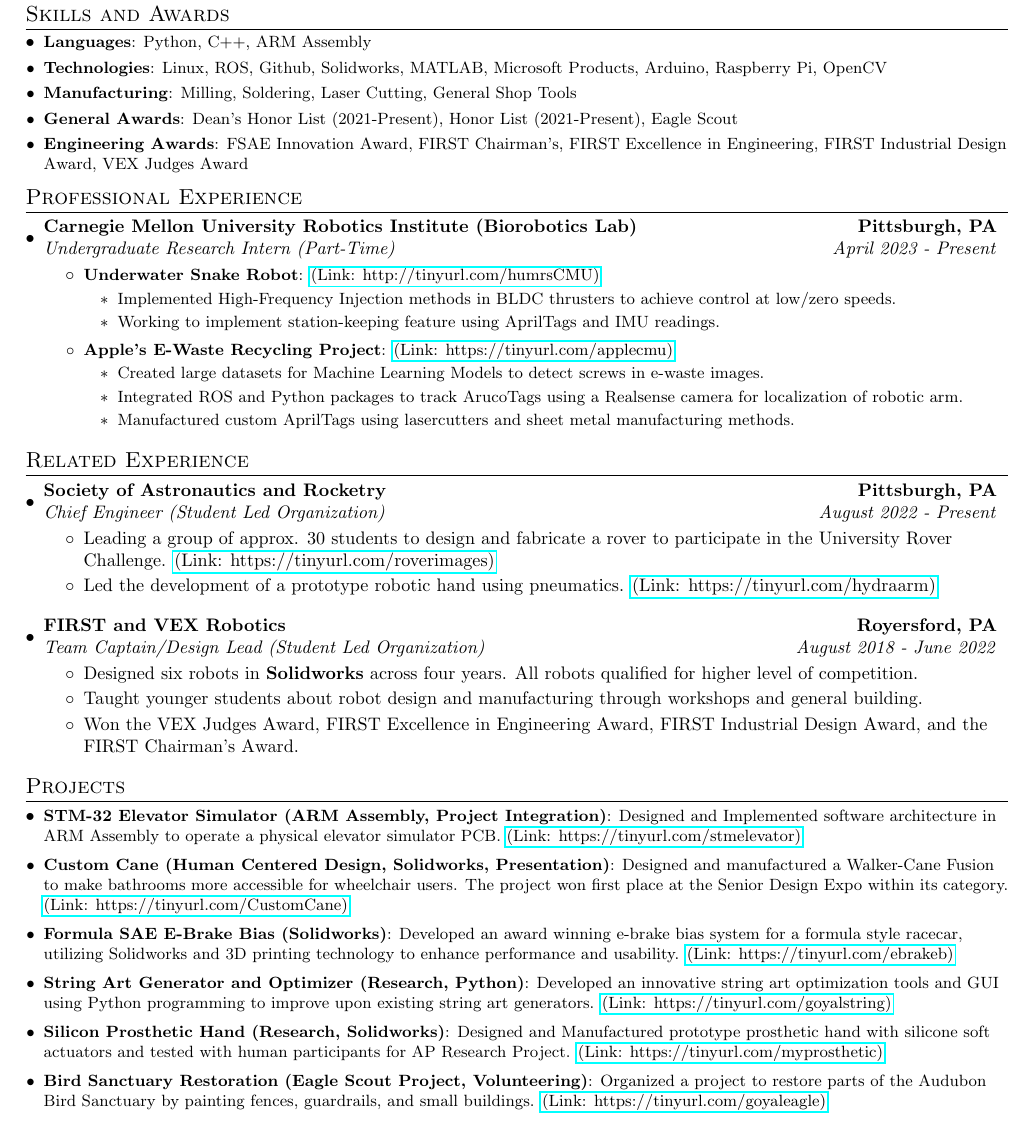
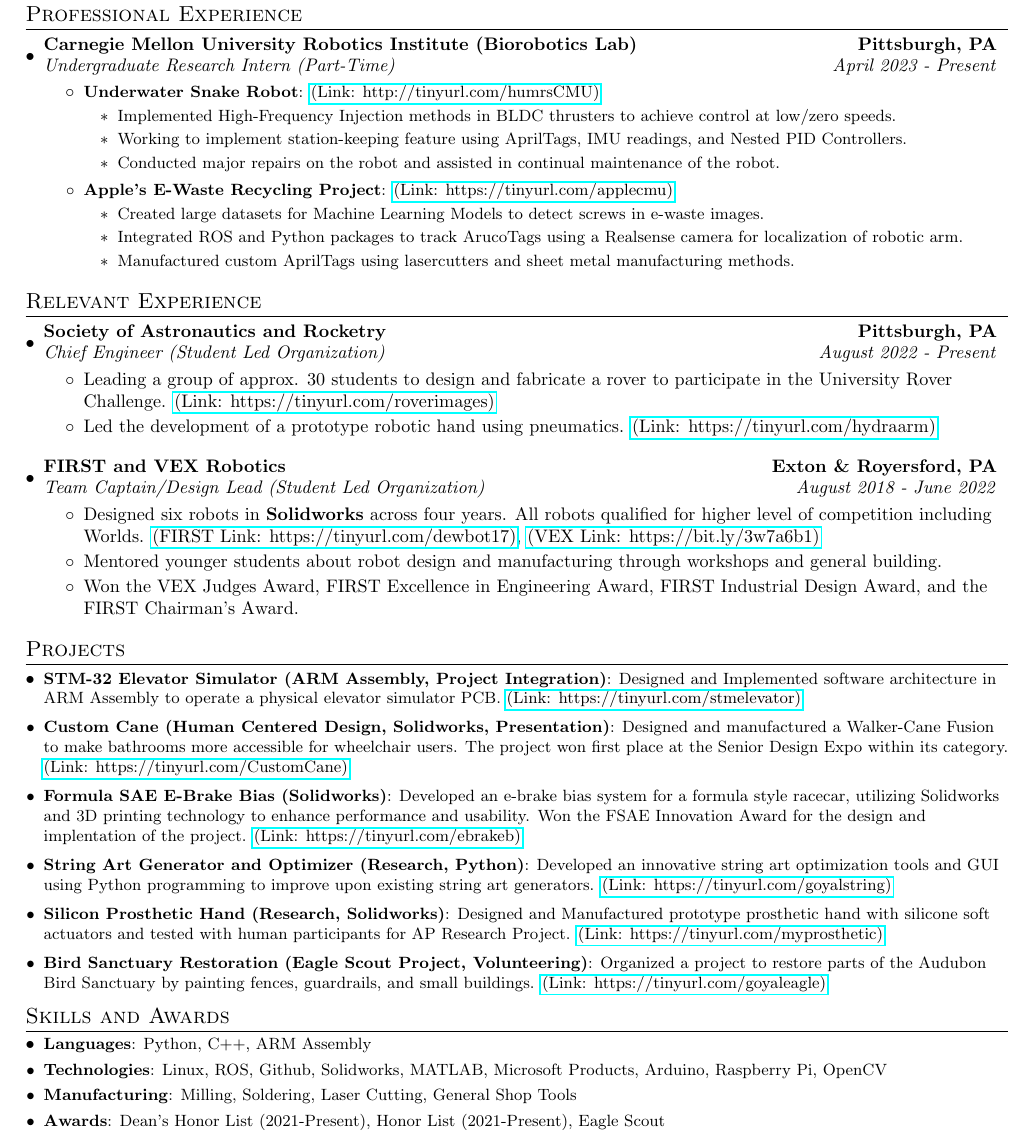
Before and after one commit to Aragya1642/Aragya_Resume, a LaTeX document (main.tex): part of the page, cut so that both start at the same text. Compiled offline with pdfLaTeX.

Commit message:
Moved Skills down + minor changes

```diff
--- a/main.tex
+++ b/main.tex
@@ -110,16 +110,6 @@
             {B.S. - Computer Engineering (Autonomous Systems Focus); }{GPA: 3.99}{August 2022 - April 2026}
             {Data Structures and Algorithms, Embedded Processors, Microelectronics, Digital Circuits}
       \resumeSubHeadingListEnd
-%-----------SKILLS-----------------
-\section{Skills and Awards}
-	\resumeSubHeadingListStart
-        \resumeSubItem{Languages}{Python, C++, ARM Assembly} % C, VHDL
-        \resumeSubItem{Technologies}{Linux, ROS, Github, Solidworks, MATLAB, Microsoft Products, Arduino, Raspberry Pi, OpenCV} % CVAT, FPGA, Google Colab
-        \resumeSubItem{Manufacturing}{Milling, Soldering, Laser Cutting, General Shop Tools}
-        \resumeSubItem{General Awards}{Dean's Honor List (2021-Present), Honor List (2021-Present), Eagle Scout}
-        \resumeSubItem{Engineering Awards}{FSAE Innovation Award, FIRST Chairman's, FIRST Excellence in Engineering, FIRST Industrial Design Award, VEX Judges Award}
-    \resumeSubHeadingListEnd
-\vspace{-5pt}
 
 %-----------RELEVANT EXPERIENCE-----------------
 \section{Professional Experience}
@@ -132,7 +122,8 @@
                     {\href{http://tinyurl.com/humrsCMU}{(Link: http://tinyurl.com/humrsCMU)}}
                     \begin{itemize}
                       \item Implemented High-Frequency Injection methods in BLDC thrusters to achieve control at low/zero speeds.
-                      \item Working to implement station-keeping feature using AprilTags and IMU readings.
+                      \item Working to implement station-keeping feature using AprilTags, IMU readings, and Nested PID Controllers.
+                      \item Conducted major repairs on the robot and assisted in continual maintenance of the robot.
                     \end{itemize}
                 \resumeItem{Apple's E-Waste Recycling Project}
                     {\href{https://tinyurl.com/applecmu}{(Link: https://tinyurl.com/applecmu)}}
@@ -157,7 +148,7 @@
 %     \resumeSubHeadingListEnd
 % \vspace{-5pt}
 
-\section{Related Experience}
+\section{Relevant Experience}
     \resumeSubHeadingListStart
         \resumeSubheading
             {Society of Astronautics and Rocketry}{Pittsburgh, PA}
@@ -189,16 +180,16 @@
 %             {VEX Robotics}{Royersford, PA}
 %             {Team Captain (Student Led Organization)}{August 2018 -  June 2022}
 %             \resumeItemListStart
-%               \item Organized VEX robotics competition event for 60+ teams, hosted workshops to teach CAD to fellow club members, and received recognition for outstanding leadership. \href{https://bit.ly/3w7a6b1}{(Link: https://bit.ly/3w7a6b1)}
+%               \item Organized VEX robotics competition event for 60+ teams, hosted workshops to teach CAD to fellow club members, and received recognition for outstanding leadership. \href{https://bit.ly/3w7a6b1}{(VEX Link: https://bit.ly/3w7a6b1)}
 %               \item Qualified for the State's level of competition for all 4 years of high school.
 %             \resumeItemListEnd
 % \vspace{4pt}
         \resumeSubheading
-            {FIRST and VEX Robotics}{Royersford, PA}
+            {FIRST and VEX Robotics}{Exton \& Royersford, PA}
             {Team Captain/Design Lead (Student Led Organization)}{August 2018 -  June 2022}
             \resumeItemListStart
-              \item Designed six robots in \textbf{Solidworks} across four years. All robots qualified for higher level of competition.
-              \item Taught younger students about robot design and manufacturing through workshops and general building.
+              \item Designed six robots in \textbf{Solidworks} across four years. All robots qualified for higher level of competition including Worlds. \href{https://tinyurl.com/dewbot17}{(FIRST Link: https://tinyurl.com/dewbot17)}, \href{https://bit.ly/3w7a6b1}{(VEX Link: https://bit.ly/3w7a6b1)}
+              \item Mentored younger students about robot design and manufacturing through workshops and general building.
               \item Won the VEX Judges Award, FIRST Excellence in Engineering Award, FIRST Industrial Design Award, and the FIRST Chairman's Award.
             \resumeItemListEnd
     \resumeSubHeadingListEnd
@@ -214,7 +205,7 @@
     {Designed and manufactured a Walker-Cane Fusion to make bathrooms more accessible for wheelchair users. The project won first place at the Senior Design Expo within its category. \href{https://tinyurl.com/CustomCane}{(Link: https://tinyurl.com/CustomCane)}}
 \vspace{2pt}
     \resumeSubItem{Formula SAE E-Brake Bias (Solidworks)}
-    {Developed an award winning e-brake bias system for a formula style racecar, utilizing Solidworks and 3D printing technology to enhance performance and usability.  \href{https://tinyurl.com/ebrakeb}{(Link: https://tinyurl.com/ebrakeb)}}
+    {Developed an e-brake bias system for a formula style racecar, utilizing Solidworks and 3D printing technology to enhance performance and usability. Won the FSAE Innovation Award for the design and implentation of the project. \href{https://tinyurl.com/ebrakeb}{(Link: https://tinyurl.com/ebrakeb)}}
 \vspace{2pt}
 %     \resumeSubItem{Formula SAE Low-Cost Slip Angle Sensor (OpenCV, Raspberry Pi)}
 %     {Developed an award winning e-brake bias system for a formula style racecar, utilizing Solidworks and 3D printing technology to enhance performance and usability.  \href{https://tinyurl.com/ebrakeb}{(Link: https://tinyurl.com/ebrakeb)}}
@@ -228,6 +219,16 @@
     \resumeSubItem{Bird Sanctuary Restoration (Eagle Scout Project, Volunteering)}
     {Organized a project to restore parts of the Audubon Bird Sanctuary by painting fences, guardrails, and small buildings. \href{https://tinyurl.com/goyaleagle}{(Link: https://tinyurl.com/goyaleagle)}}
   \resumeSubHeadingListEnd
+\vspace{-5pt}
+
+%-----------SKILLS-----------------
+\section{Skills and Awards}
+	\resumeSubHeadingListStart
+        \resumeSubItem{Languages}{Python, C++, ARM Assembly} % C, VHDL
+        \resumeSubItem{Technologies}{Linux, ROS, Github, Solidworks, MATLAB, Microsoft Products, Arduino, Raspberry Pi, OpenCV} % CVAT, FPGA, Google Colab
+        \resumeSubItem{Manufacturing}{Milling, Soldering, Laser Cutting, General Shop Tools}
+        \resumeSubItem{Awards}{Dean's Honor List (2021-Present), Honor List (2021-Present), Eagle Scout}
+    \resumeSubHeadingListEnd
 \vspace{-5pt}
 
 %-----------AWARDS-----------------
```
Also changed, not shown: Aragya_Final_Resume.pdf, main.pdf, main.tex (2 more changed lines).
